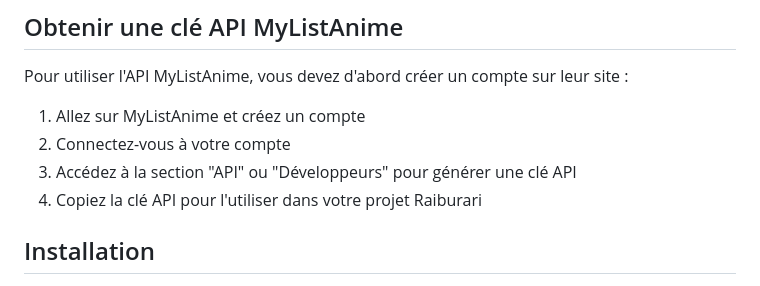
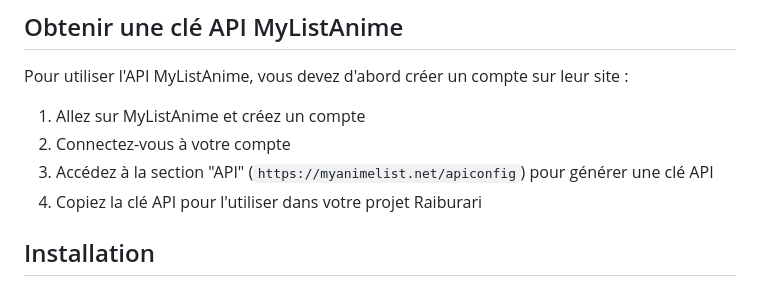
Before and after one commit to Pney56/PROJET-FINAL, a Markdown page: README.md, the part around the change. GitHub-like rendering.

````diff
--- a/README.md
+++ b/README.md
@@ -32,7 +32,7 @@ Pour utiliser l'API MyListAnime, vous devez d'abord créer un compte sur leur si
 
 1. Allez sur MyListAnime et créez un compte
 2. Connectez-vous à votre compte
-3. Accédez à la section "API" ou "Développeurs" pour générer une clé API
+3. Accédez à la section "API" (``` https://myanimelist.net/apiconfig ```) pour générer une clé API
 4. Copiez la clé API pour l'utiliser dans votre projet Raiburari
 
 ## Installation
````
